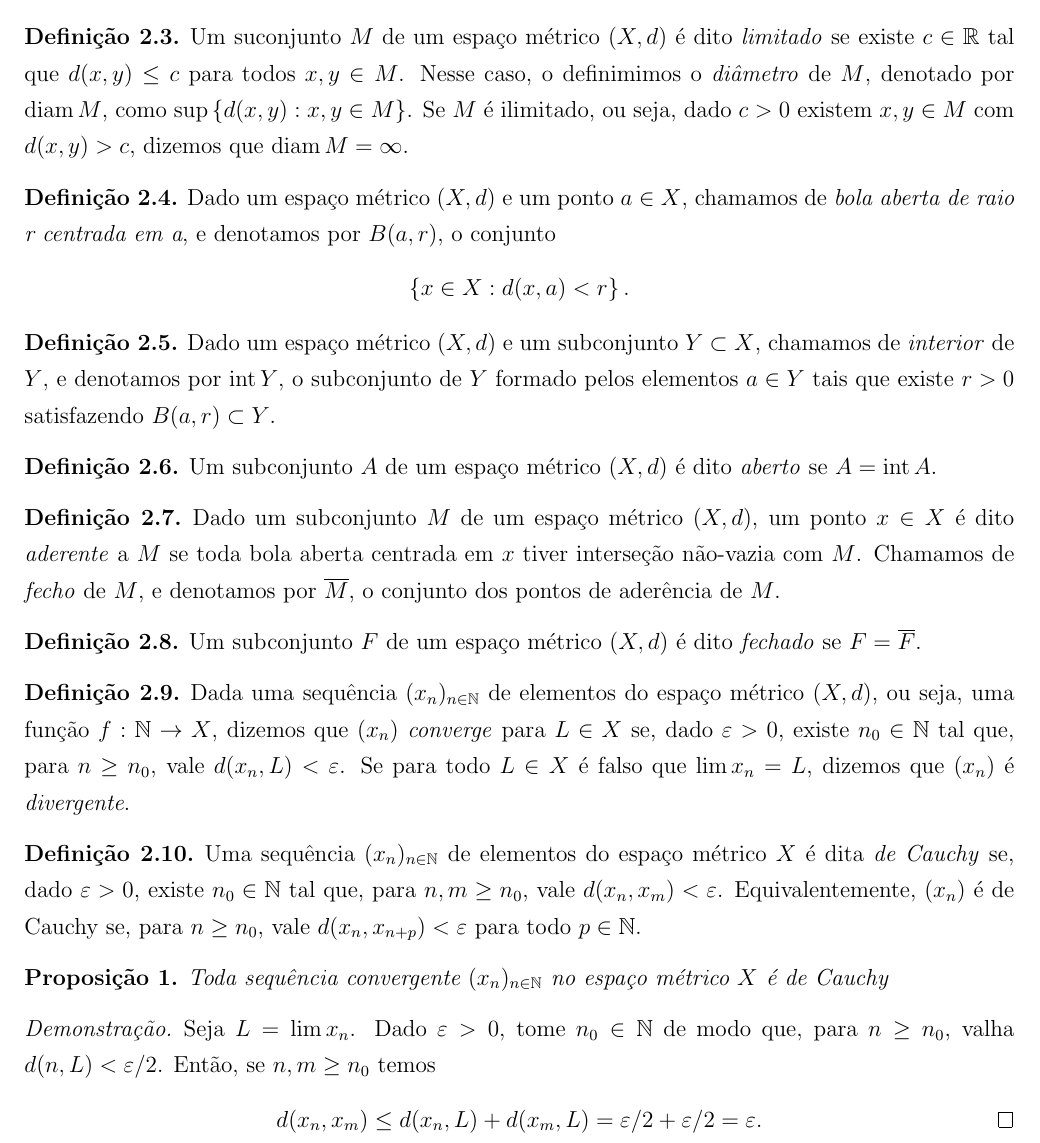
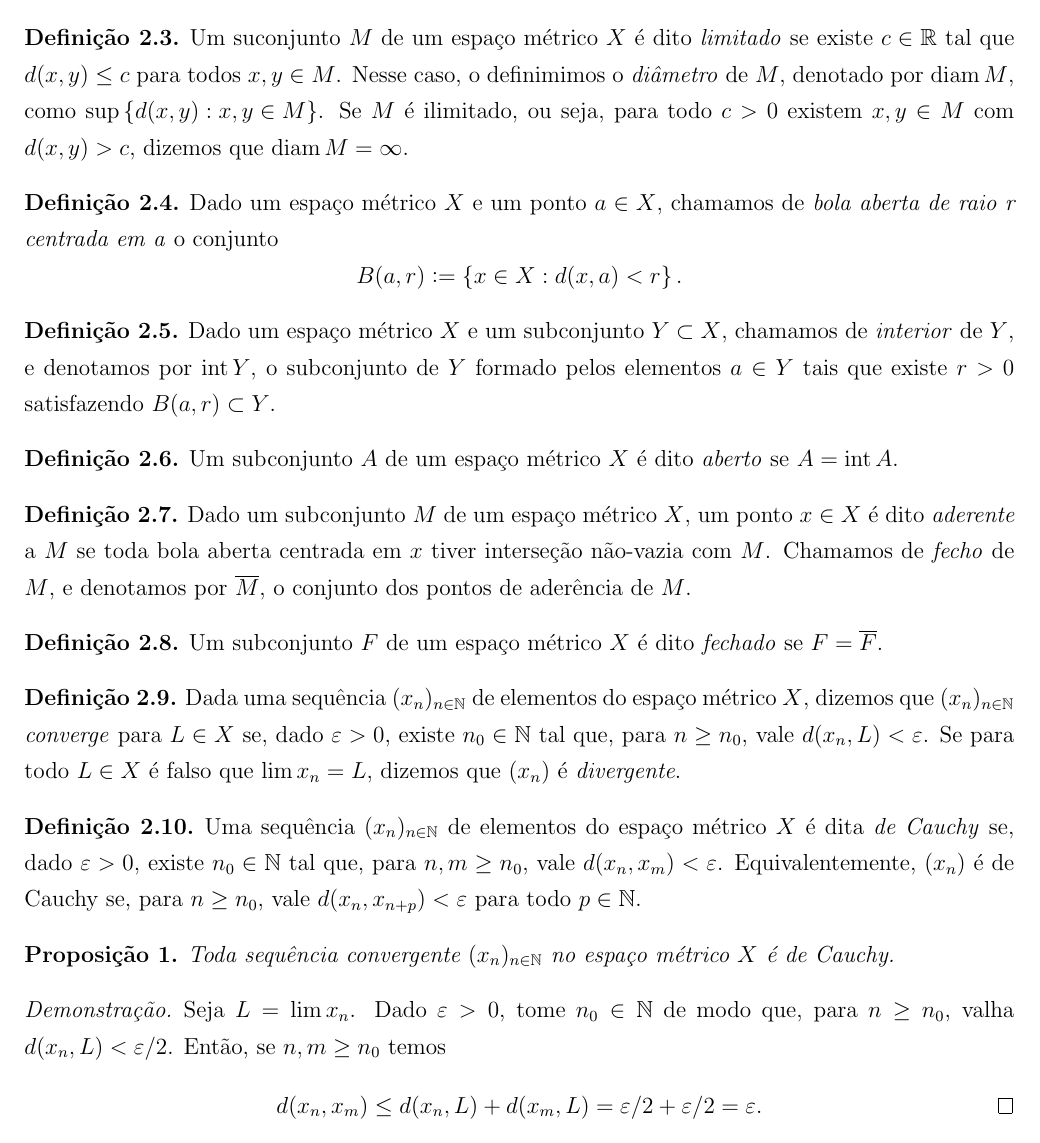
Before and after one commit to Caioflp/teorema-da-aproximacao-universal, a LaTeX document (master.tex, which reads espacos-metricos.tex): part of page 4 of 10 before the commit and part of page 4 of 9 after it, cut so that both start at the same text. The pictures show the PDF file master.pdf that the author committed with the source.

Commit message:
Correções do yuri

```diff
--- a/espacos-metricos.tex
+++ b/espacos-metricos.tex
@@ -22,9 +22,9 @@ Pelo bem da completude do texto, primeiro introduziremos algumas noções relati
     Por vezes, onde não houver prejuízo ao entendimento do texto, utilizaremos apenas o nome do conjunto para nos referirmos ao espaço métrico por ele formado.
 
 \begin{defn}
-    Um suconjunto \( M \) de um espaço métrico \( (X, d) \) é dito \emph{limitado} se existe \( c \in \R \) tal que \( d(x, y) \leq c \) para todos \( x, y \in M \).
+    Um suconjunto \( M \) de um espaço métrico \( X \) é dito \emph{limitado} se existe \( c \in \R \) tal que \( d(x, y) \leq c \) para todos \( x, y \in M \).
     Nesse caso, o definimimos o \emph{diâmetro} de \( M \), denotado por \( \diam M \), como \( \sup \left\{ d(x, y) \tq x, y \in M \right\} \).
-    Se \( M \) é ilimitado, ou seja, dado \( c > 0 \) existem \( x, y \in M \) com \( d(x, y) > c \), dizemos que \( \diam M = \infty \).
+    Se \( M \) é ilimitado, ou seja, para todo \( c > 0 \) existem \( x, y \in M \) com \( d(x, y) > c \), dizemos que \( \diam M = \infty \).
 \end{defn}
 
 %% \begin{exmp}[A reta]
@@ -37,30 +37,30 @@ Pelo bem da completude do texto, primeiro introduziremos algumas noções relati
 %% \end{exmp}
 
 \begin{defn}
-    Dado um espaço métrico \( ( X, d ) \) e um ponto \( a \in X \), chamamos de \emph{bola aberta de raio r centrada em a}, e denotamos por \( B(a, r) \), o conjunto \[
-        \left\{ x \in X \tq d(x, a) < r \right\}
+    Dado um espaço métrico \( X \) e um ponto \( a \in X \), chamamos de \emph{bola aberta de raio r centrada em a} o conjunto \[
+        B(a, r) \defeq \left\{ x \in X \tq d(x, a) < r \right\}
     .\]
 \end{defn}
 
 \begin{defn}
-    Dado um espaço métrico \( ( X, d ) \) e um subconjunto \( Y \subset X \), chamamos de \emph{interior} de \( Y \), e denotamos por \( \intt Y \), o subconjunto de \( Y \) formado pelos elementos \( a \in Y \) tais que existe \( r > 0 \) satisfazendo \( B(a, r) \subset Y \).
+    Dado um espaço métrico \( X \) e um subconjunto \( Y \subset X \), chamamos de \emph{interior} de \( Y \), e denotamos por \( \intt Y \), o subconjunto de \( Y \) formado pelos elementos \( a \in Y \) tais que existe \( r > 0 \) satisfazendo \( B(a, r) \subset Y \).
 \end{defn}
 
 \begin{defn}
-    Um subconjunto \( A \) de um espaço métrico \( (X, d) \) é dito \emph{aberto} se \( A = \intt A \).
+    Um subconjunto \( A \) de um espaço métrico \( X \) é dito \emph{aberto} se \( A = \intt A \).
 \end{defn}
 
 \begin{defn}
-    Dado um subconjunto \( M \) de um espaço métrico \( (X, d) \), um ponto \( x \in X \) é dito \emph{aderente} a \( M \) se toda bola aberta centrada em \( x \) tiver interseção não-vazia com \( M \).
+    Dado um subconjunto \( M \) de um espaço métrico \( X \), um ponto \( x \in X \) é dito \emph{aderente} a \( M \) se toda bola aberta centrada em \( x \) tiver interseção não-vazia com \( M \).
     Chamamos de \emph{fecho} de \( M \), e denotamos por \( \overline{M} \), o conjunto dos pontos de aderência de \( M \).
 \end{defn}
 
 \begin{defn}
-    Um subconjunto \( F \) de um espaço métrico \( (X, d) \) é dito \emph{fechado} se \( F = \overline{F} \).
+    Um subconjunto \( F \) de um espaço métrico \( X \) é dito \emph{fechado} se \( F = \overline{F} \).
 \end{defn}
 
 \begin{defn}
-    Dada uma sequência \( (x_{ n })_{ n \in \N } \) de elementos do espaço métrico \( (X, d) \), ou seja, uma função \( f : \N \to X \), dizemos que \( (x_{ n }) \) \emph{converge} para \( L \in X \) se, dado \( \varepsilon > 0 \), existe \( n_{ 0 } \in \N \) tal que, para \( n \geq n_{ 0 } \), vale \( d(x_{ n }, L) < \varepsilon \).
+    Dada uma sequência \( (x_{ n })_{ n \in \N } \) de elementos do espaço métrico \( X \), dizemos que \( (x_{ n })_{ n \in \N } \) \emph{converge} para \( L \in X \) se, dado \( \varepsilon > 0 \), existe \( n_{ 0 } \in \N \) tal que, para \( n \geq n_{ 0 } \), vale \( d(x_{ n }, L) < \varepsilon \).
     Se para todo \( L \in X \) é falso que \( \lim x_{ n } = L \), dizemos que \( ( x_{ n } ) \) é \emph{divergente}.
 \end{defn}
 
@@ -70,12 +70,12 @@ Pelo bem da completude do texto, primeiro introduziremos algumas noções relati
 \end{defn}
 
 \begin{prop}
-    Toda sequência convergente \( (x_{ n })_{ n \in \N } \) no espaço métrico \( X \) é de Cauchy
+    Toda sequência convergente \( (x_{ n })_{ n \in \N } \) no espaço métrico \( X \) é de Cauchy.
 \end{prop}
 
 \begin{proof}
     Seja \( L = \lim x_{ n } \).
-    Dado \( \varepsilon > 0 \), tome \( n_{ 0 } \in \N \) de modo que, para \( n \geq n_{ 0 } \), valha \( d(n, L) < \varepsilon/2 \).
+    Dado \( \varepsilon > 0 \), tome \( n_{ 0 } \in \N \) de modo que, para \( n \geq n_{ 0 } \), valha \( d(x_{ n }, L) < \varepsilon/2 \).
     Então, se \( n, m \geq n_{ 0 } \) temos \[
         d(x_{ n }, x_{ m }) \leq d(x_{ n }, L) + d(x_{ m }, L) = \varepsilon/2 + \varepsilon/2 = \varepsilon
     .\qedhere\]
@@ -102,27 +102,27 @@ Pelo bem da completude do texto, primeiro introduziremos algumas noções relati
 
 
 \begin{defn}
-    Um espaço métrico \( ( X, d ) \) é dito \emph{completo} se toda sequência de Cauchy em \( X \) converge para um elemento de \( X \).
+    Um espaço métrico \( X \) é dito \emph{completo} se toda sequência de Cauchy em \( X \) converge para um elemento de \( X \).
 \end{defn}
 
 
 
 \begin{prop}
     \label{prop: fechados_encaixados}
-    Um espaço métrico \( ( X, d ) \) é completo se, e somente se, dada uma sequência decrescente \( F_{ 1 } \supset F_{ 2 } \supset \cdots \) de conjuntos não-vazios fechados em \( X \), tais que \( \lim \diam F_{ n } = 0 \), existe \( a \in X \) com \[
+    Um espaço métrico \( X \) é completo se, e somente se, dada uma sequência decrescente \( F_{ 1 } \supset F_{ 2 } \supset \cdots \) de conjuntos não-vazios fechados em \( X \), tais que \( \lim \diam F_{ n } = 0 \), existe \( a \in X \) com \[
         \left\{ a \right\} = \bigcap_{ n=1 }^{ \infty } F_{ i }
     .\]
 \end{prop}
 
 \begin{proof}
-    Suponha que \( X \) seja completo e considere \( ( F_{ n } )_{ n \in \N } \) como no enunciado do Teorema.
+    Suponha que \( X \) seja completo e considere \( ( F_{ n } )_{ n \in \N } \) como no enunciado do teorema.
     Para cada conjunto \( F_{ n } \), escolha \( x_{ n } \in F_{ n } \), formando uma sequência \( ( x_{ n } )_{ n \in \N } \) de Cauchy.
     De fato, como \( \lim \diam F_{ n } = 0 \), dado \( \varepsilon > 0 \) existe \( n_{ 0 } \in \N \) tal que para \( n \geq n_{ 0 } \), temos \( d(x, y) < \varepsilon \) para todos \( x, y \in F_{ n } \).
     De \( F_{ 1 } \supset F_{ 2 } \supset \cdots \) concluímos que \( n, m > n_{ 0 } \) implicam \( x_{ n }, x_{ m } \in F_{ n_{ 0 } } \) o que implica \( d(x_{ n }, x_{ m }) < \varepsilon \).
 
-    Da completude de \( X \) concluímos que existe \( x = \lim x_{ n } \).
-    Como todos \( F_{ n } \) são fechados e, para \( m \geq n \) temos \( x_{ m } \in F_{ n } \), conclui-se que \( x \in F_{ n } \) para todo \( n \in \N \), ou seja, \[
-        x \in \bigcap_{ n=1 }^{ \infty } F_{ n }
+    Da completude de \( X \) concluímos que existe \( a = \lim x_{ n } \).
+    Como todos \( F_{ n } \) são fechados e, para \( m \geq n \) temos \( x_{ m } \in F_{ n } \), conclui-se que \( a \in F_{ n } \) para todo \( n \in \N \), ou seja, \[
+        a \in \bigcap_{ n=1 }^{ \infty } F_{ n }
     .\]
     Suponha, agora, que \( X \) seja um espaço métrico no qual toda sequência de fechados como a do enunciado convirja.
     Seja \( ( x_{ n } )_{ n \in \N } \) uma sequência de Cauchy em \( X \).
@@ -134,7 +134,7 @@ Pelo bem da completude do texto, primeiro introduziremos algumas noções relati
 \end{proof}
 
 \begin{teo}[Teorema da Categoria de Baire]
-    Se \( ( X, d ) \) é um espaço métrico completo e \( A_{ 1 }, A_{ 2 }, \dots \) são abertos densos em \( X \), então \[
+    Se \( X \) é um espaço métrico completo e \( A_{ 1 }, A_{ 2 }, \dots \) são abertos densos em \( X \), então \[
         A = \bigcap_{ i=1 }^{ \infty } A_{ i }
     \]
     é denso em \( X \).
```
Also changed, not shown: hahn-banach.tex (+4 -3 lines), master.pdf.
